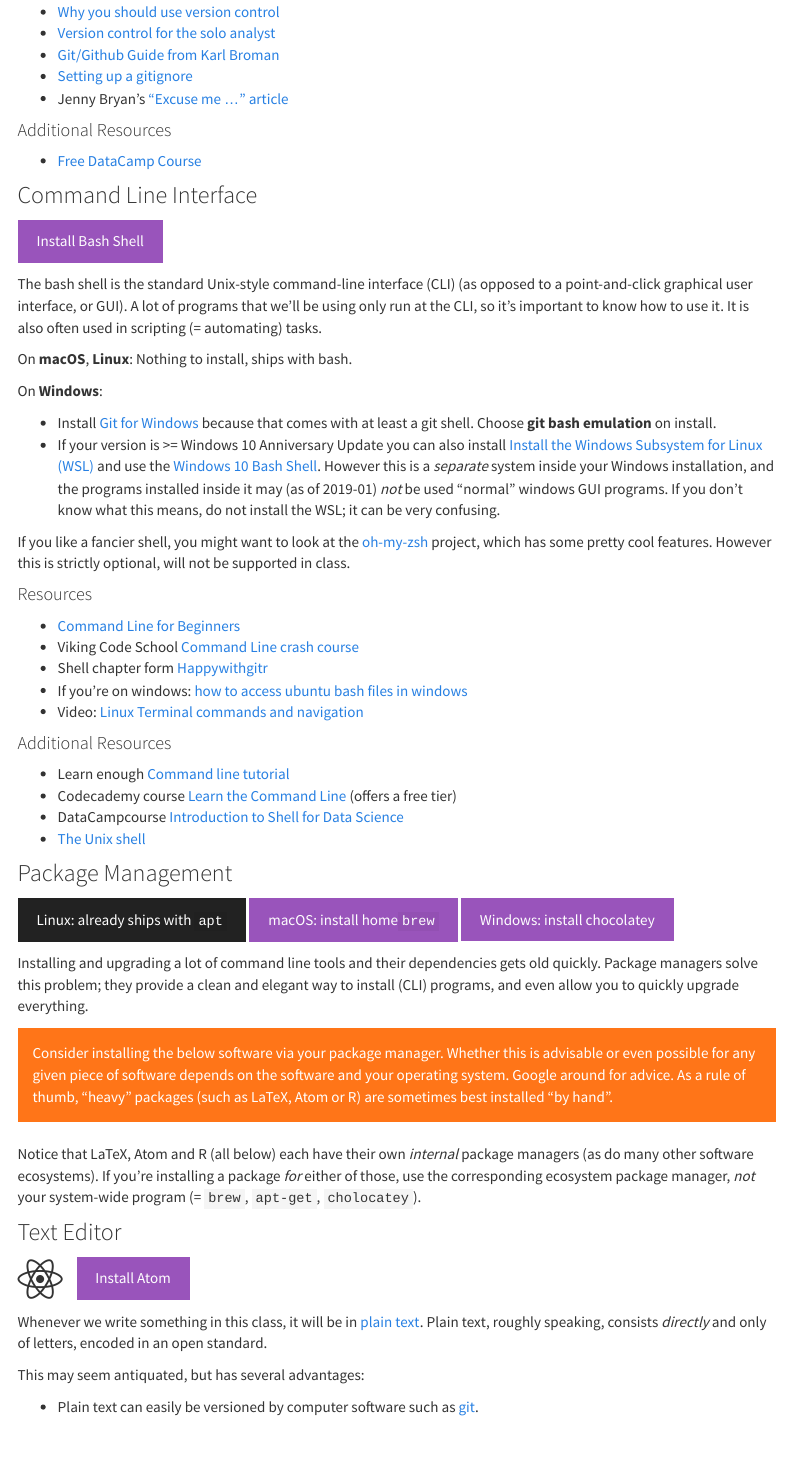
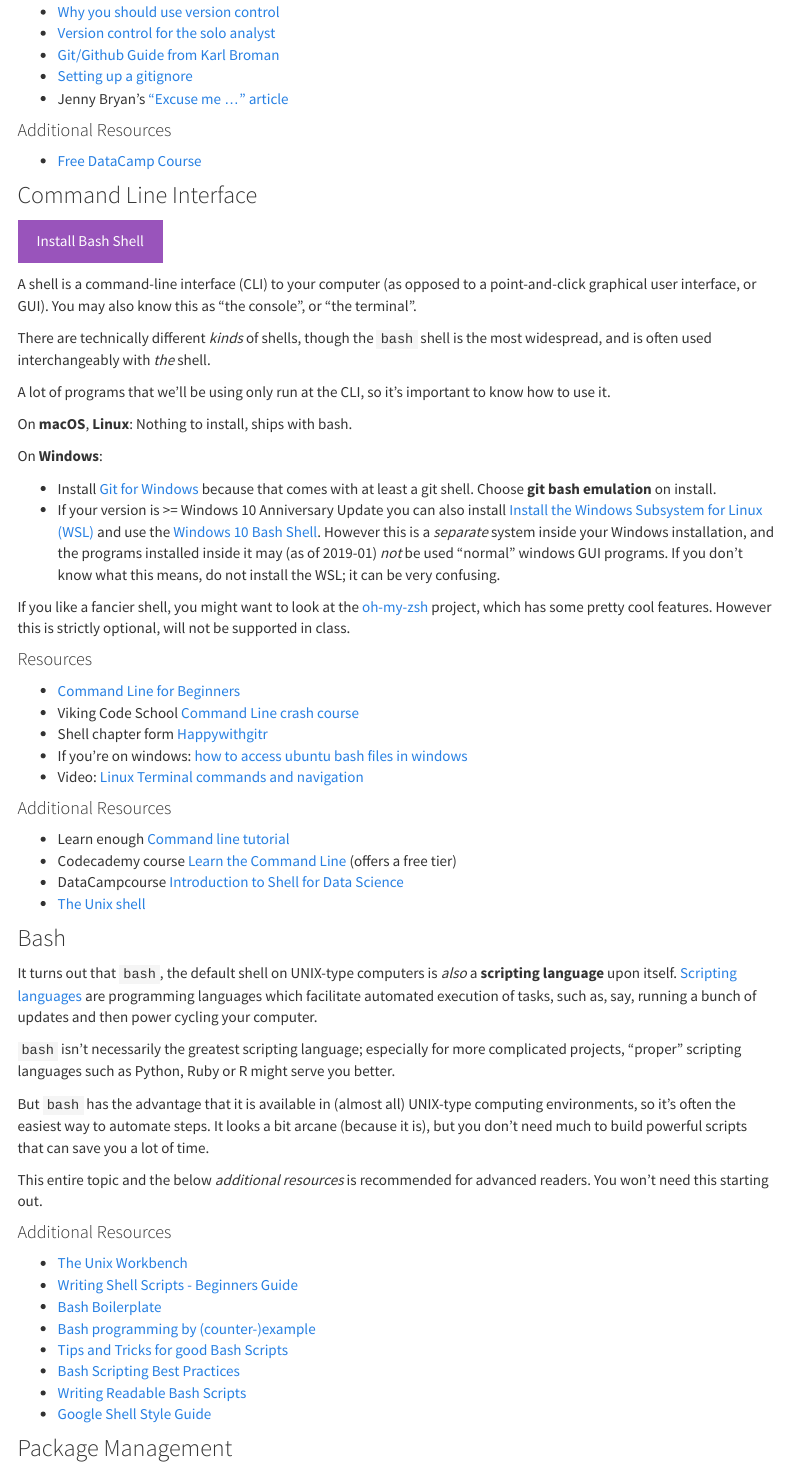
Before and after one commit to soztag/fossos, an R Markdown document (stack.Rmd): the page in a window 1100 px wide, from 6510 px down. Rendered offline with R 4.5, knitr and Pandoc, with nearby package versions; menus at the side of the page are left out.

Commit message:
add more bash resources

```diff
--- a/stack.Rmd
+++ b/stack.Rmd
@@ -280,9 +280,12 @@
 
 <a class="btn btn-info" href="https://en.wikipedia.org/wiki/Bash_(Unix_shell)" role="button">Install Bash Shell</a>
 
-The bash shell is the standard Unix-style command-line interface (CLI) (as opposed to a point-and-click graphical user interface, or GUI).
+A shell is a command-line interface (CLI) to your computer (as opposed to a point-and-click graphical user interface, or GUI).
+You may also know this as "the console", or "the terminal".
+
+There are technically different *kinds* of shells, though the `bash` shell is the most widespread, and is often used interchangeably with *the* shell.
+
 A lot of programs that we'll be using only run at the CLI, so it's important to know how to use it.
-It is also often used in scripting (= automating) tasks.
 
 On **macOS**, **Linux**: Nothing to install, ships with bash.
 
@@ -314,6 +317,31 @@
 - DataCampcourse [Introduction to Shell for Data Science](https://www.datacamp.com/courses/introduction-to-shell-for-data-science)
 - [The Unix shell](https://swcarpentry.github.io/shell-novice/02-filedir/index.html)
 
+
+### Bash {#bash}
+
+It turns out that `bash`, the default shell on UNIX-type computers is *also* a **scripting language** upon itself.
+[Scripting languages](https://en.wikipedia.org/wiki/Scripting_language) are programming languages which facilitate automated execution of tasks, such as, say, running a bunch of updates and then power cycling your computer.
+
+`bash` isn't necessarily the greatest scripting language; especially for more complicated projects, "proper" scripting languages such as Python, Ruby or R might serve you better.
+
+But `bash` has the advantage that it is available in (almost all) UNIX-type computing environments, so it's often the easiest way to automate steps.
+It looks a bit arcane (because it is), but you don't need much to build powerful scripts that can save you a lot of time.
+
+This entire topic and the below *additional resources* is recommended for advanced readers.
+You won't need this starting out.
+
+
+#### Additional Resources
+
+- [The Unix Workbench](https://seankross.com/the-unix-workbench/index.html)
+- [Writing Shell Scripts - Beginners Guide](https://medium.com/tech-tajawal/writing-shell-scripts-the-beginners-guide-4778e2c4f609)
+- [Bash Boilerplate](http://bash3boilerplate.sh)
+- [Bash programming by (counter-)example](http://matt.might.net/articles/bash-by-example/)
+- [Tips and Tricks for good Bash Scripts](https://codeburst.io/13-tips-tricks-for-writing-shell-scripts-with-awesome-ux-19a525ae05ae)
+- [Bash Scripting Best Practices](https://sap1ens.com/blog/2017/07/01/bash-scripting-best-practices/)
+- [Writing Readable Bash Scripts](https://mads-hartmann.com/2017/06/16/writing-readable-bash-scripts.html)
+- [Google Shell Style Guide](https://google.github.io/styleguide/shell.xml)
 
 
 ### Package Management {#pkg-mngt}
```
